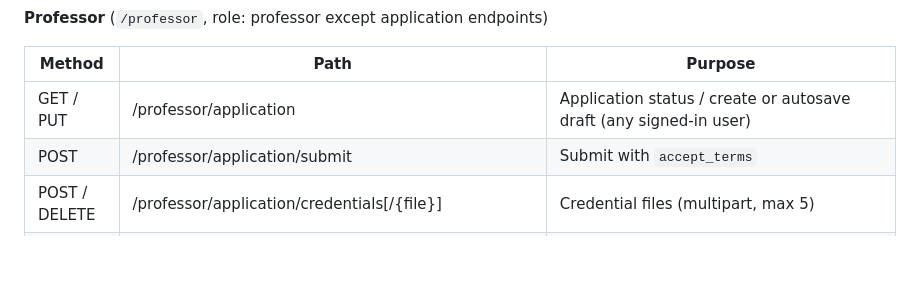
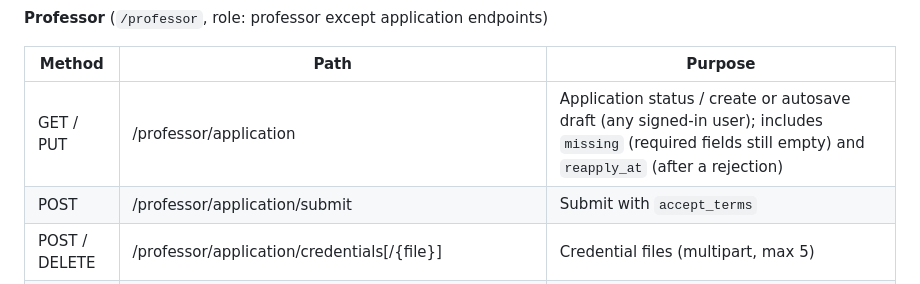
Before and after one commit to barakhubs/yekkola, a Markdown page: docs/architecture.md, the part around the change. Rendered like a GitHub page; blank space fills up the shorter version.

```diff
--- a/docs/architecture.md
+++ b/docs/architecture.md
@@ -409,7 +409,7 @@ Balances (`held`, `available`, `paid_out`) are computed from entries; a cached b
 
 | Method | Path | Purpose |
 |---|---|---|
-| GET / PUT | /professor/application | Application status / create or autosave draft (any signed-in user) |
+| GET / PUT | /professor/application | Application status / create or autosave draft (any signed-in user); includes `missing` (required fields still empty) and `reapply_at` (after a rejection) |
 | POST | /professor/application/submit | Submit with `accept_terms` |
 | POST / DELETE | /professor/application/credentials[/{file}] | Credential files (multipart, max 5) |
 | GET / PATCH | /professor/profile | Own profile (incl. onboarding + terms status) |
```
Also changed, not shown: TODO.md (+6 -6 lines).
